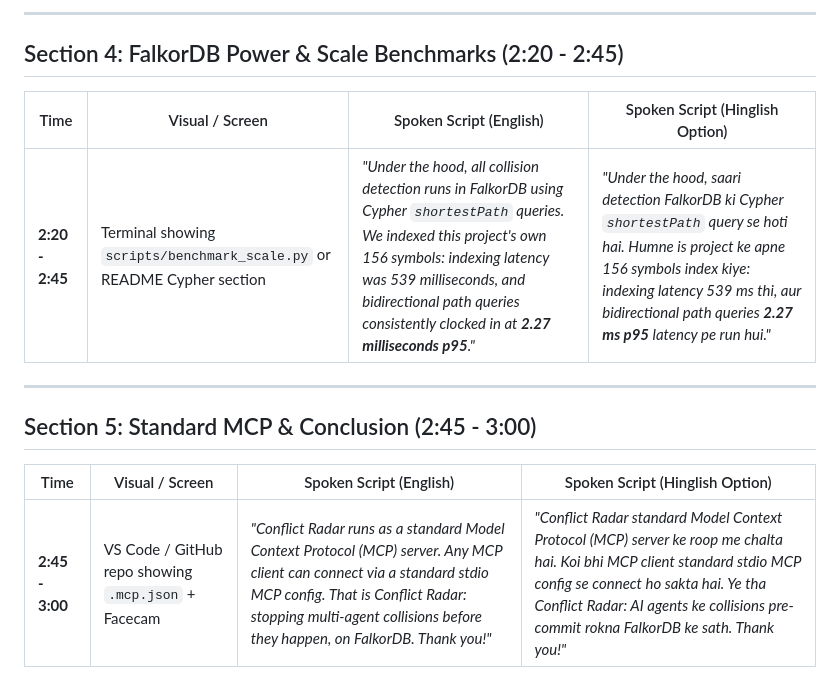
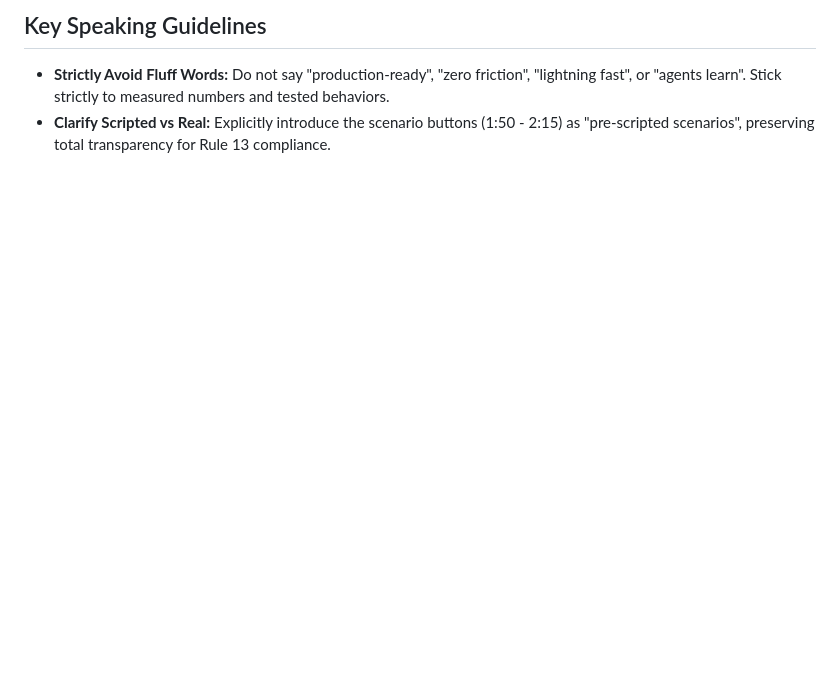
Before and after one commit to mihulbairagi/conflict-radar, a Markdown page: docs/VIDEO_SCRIPT.md, the part around one of its changes. GitHub-like rendering; blank space fills up the shorter version.

```diff
--- a/docs/VIDEO_SCRIPT.md
+++ b/docs/VIDEO_SCRIPT.md
@@ -45,15 +35,3 @@
----
-
-## Section 4: FalkorDB Power & Scale Benchmarks (2:20 - 2:45)
-
-| Time | Visual / Screen | Spoken Script (English) | Spoken Script (Hinglish Option) |
-|---|---|---|---|
-| **2:20 - 2:45** | Terminal showing `scripts/benchmark_scale.py` or README Cypher section | *"Under the hood, all collision detection runs in FalkorDB using Cypher `shortestPath` queries. We indexed this project's own 156 symbols: indexing latency was 539 milliseconds, and bidirectional path queries consistently clocked in at **2.27 milliseconds p95**."* | *"Under the hood, saari detection FalkorDB ki Cypher `shortestPath` query se hoti hai. Humne is project ke apne 156 symbols index kiye: indexing latency 539 ms thi, aur bidirectional path queries **2.27 ms p95** latency pe run hui."* |
-
----
-
-## Section 5: Standard MCP & Conclusion (2:45 - 3:00)
-
-| Time | Visual / Screen | Spoken Script (English) | Spoken Script (Hinglish Option) |
-|---|---|---|---|
-| **2:45 - 3:00** | VS Code / GitHub repo showing `.mcp.json` + Facecam | *"Conflict Radar runs as a standard Model Context Protocol (MCP) server. Any MCP client can connect via a standard stdio MCP config. That is Conflict Radar: stopping multi-agent collisions before they happen, on FalkorDB. Thank you!"* | *"Conflict Radar standard Model Context Protocol (MCP) server ke roop me chalta hai. Koi bhi MCP client standard stdio MCP config se connect ho sakta hai. Ye tha Conflict Radar: AI agents ke collisions pre-commit rokna FalkorDB ke sath. Thank you!"* |
+## Key Speaking Guidelines
+- **Strictly Avoid Fluff Words:** Do not say "production-ready", "zero friction", "lightning fast", or "agents learn". Stick strictly to measured numbers and tested behaviors.
+- **Clarify Scripted vs Real:** Explicitly introduce the scenario buttons (1:50 - 2:15) as "pre-scripted scenarios", preserving total transparency for Rule 13 compliance.
```
Also changed, not shown: other parts of docs/VIDEO_SCRIPT.md (+16 -26 lines).
